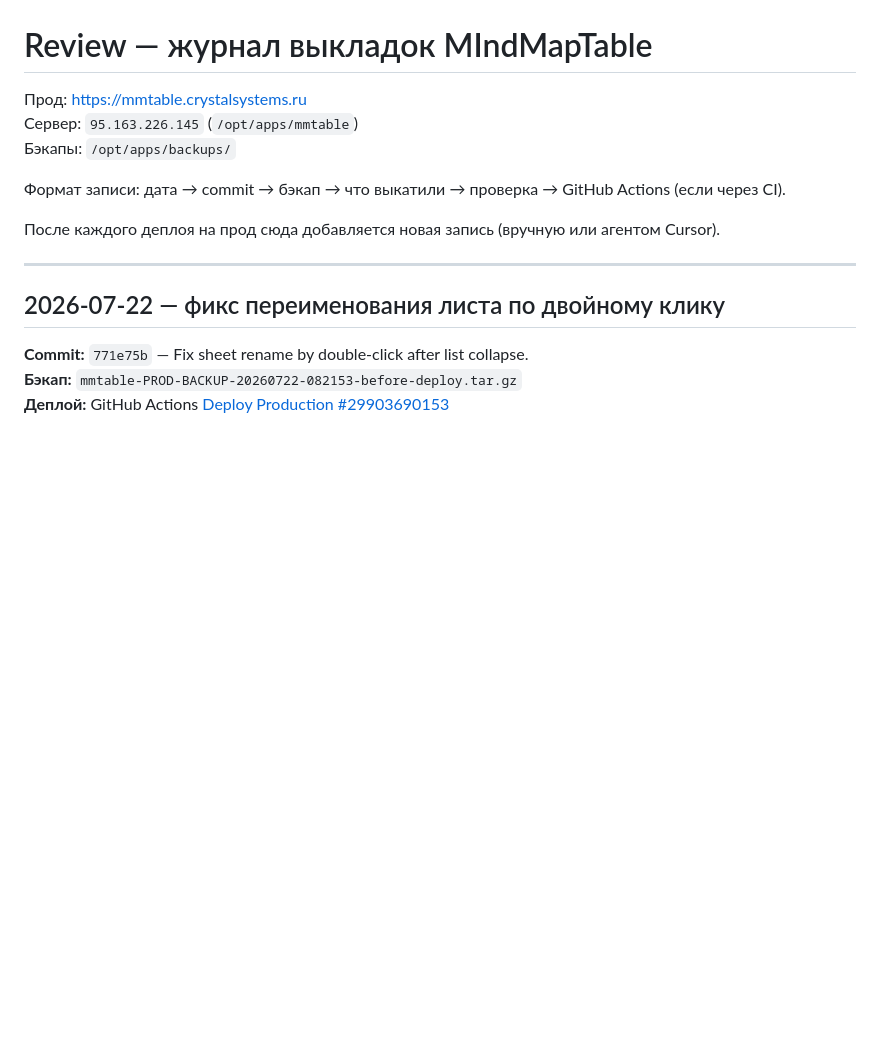
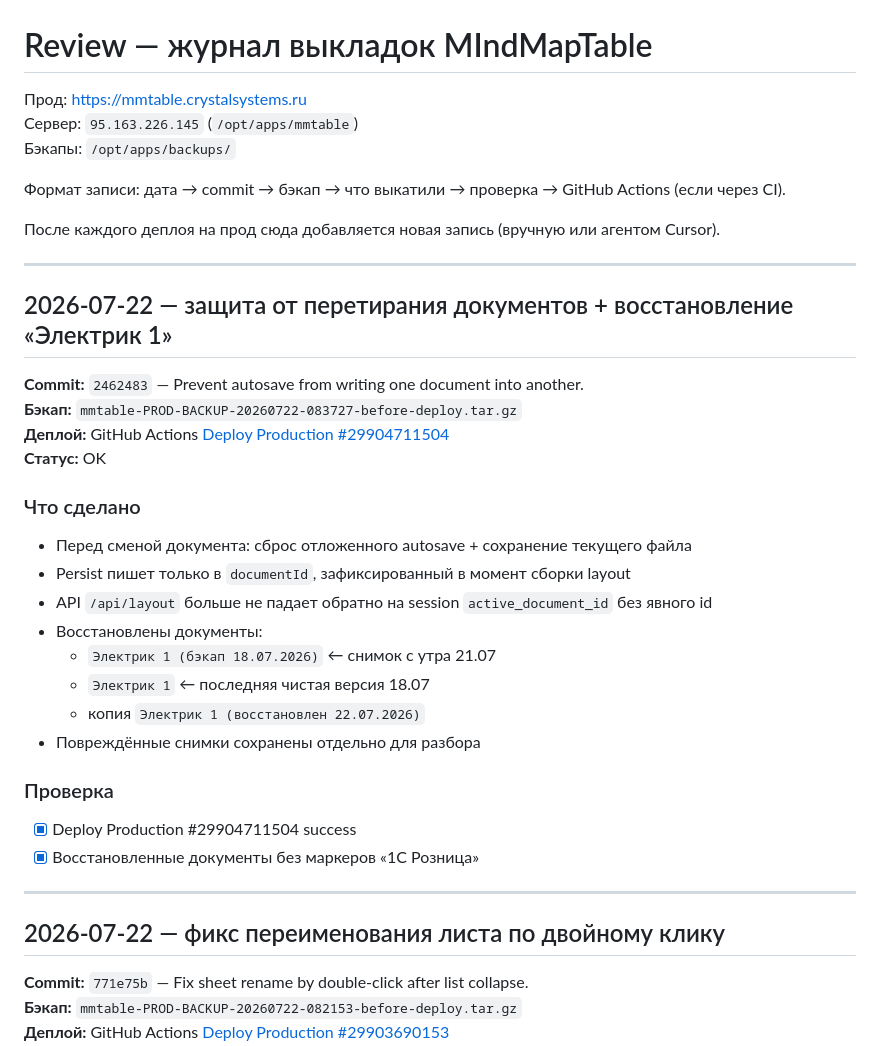
Before and after one commit to skitoand/mmtables, a Markdown page: REVIEW.md, the part around the change. GitHub-like rendering; blank space fills up the shorter version.

Commit message:
Document production deploy for document overwrite guard.
Co-authored-by: Cursor <cursoragent@cursor.com>

```diff
--- a/REVIEW.md
+++ b/REVIEW.md
@@ -7,6 +7,29 @@
 Формат записи: дата → commit → бэкап → что выкатили → проверка → GitHub Actions (если через CI).
 
 После каждого деплоя на прод сюда добавляется новая запись (вручную или агентом Cursor).
+
+---
+
+## 2026-07-22 — защита от перетирания документов + восстановление «Электрик 1»
+
+**Commit:** `2462483` — Prevent autosave from writing one document into another.
+**Бэкап:** `mmtable-PROD-BACKUP-20260722-083727-before-deploy.tar.gz`
+**Деплой:** GitHub Actions [Deploy Production #29904711504](https://github.com/skitoand/mmtables/actions/runs/29904711504)
+**Статус:** OK
+
+### Что сделано
+- Перед сменой документа: сброс отложенного autosave + сохранение текущего файла
+- Persist пишет только в `documentId`, зафиксированный в момент сборки layout
+- API `/api/layout` больше не падает обратно на session `active_document_id` без явного id
+- Восстановлены документы:
+  - `Электрик 1 (бэкап 18.07.2026)` ← снимок с утра 21.07
+  - `Электрик 1` ← последняя чистая версия 18.07
+  - копия `Электрик 1 (восстановлен 22.07.2026)`
+- Повреждённые снимки сохранены отдельно для разбора
+
+### Проверка
+- [x] Deploy Production #29904711504 success
+- [x] Восстановленные документы без маркеров «1С Розница»
 
 ---
 
```
